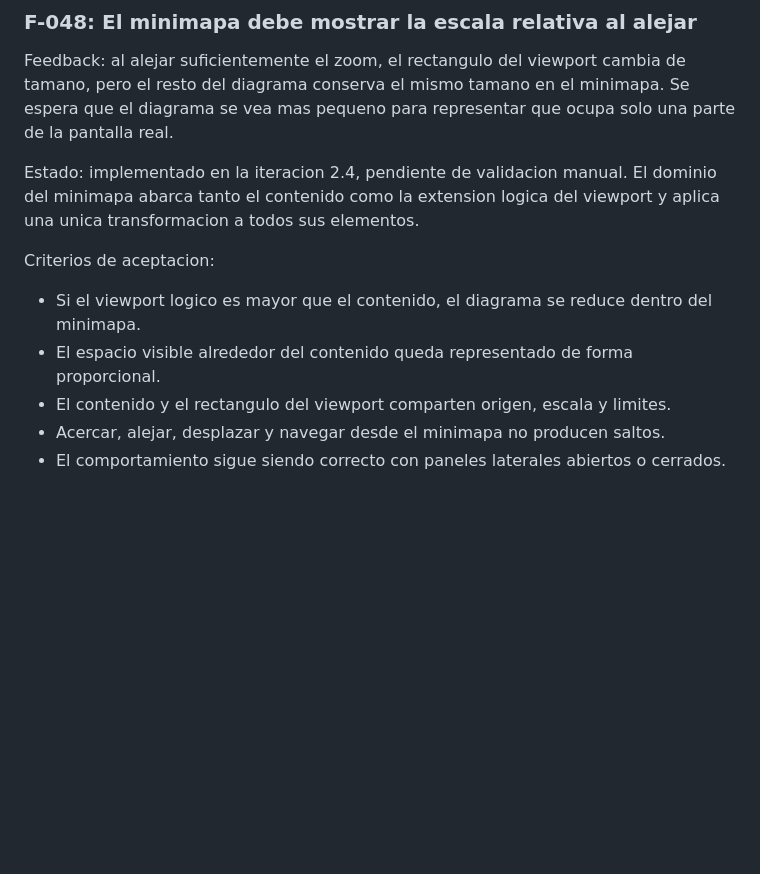
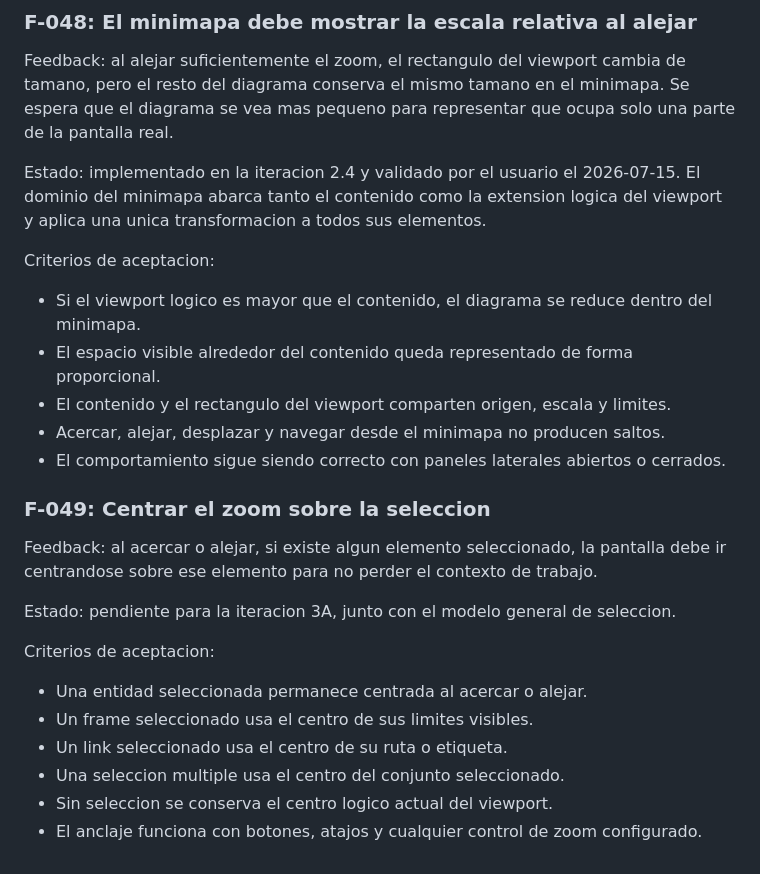
Before and after one commit to jax-101/ltp-workbench-codexxx, a Markdown page: outputs/Feedback-Log.md, the part around the change. Rendered like a GitHub page; blank space fills up the shorter version.

Commit message:
Validate iteration 2.4 and plan selection zoom

```diff
--- a/outputs/Feedback-Log.md
+++ b/outputs/Feedback-Log.md
@@ -491,7 +491,7 @@ Criterios de aceptacion:
 
 Feedback: al alejar suficientemente el zoom, el rectangulo del viewport cambia de tamano, pero el resto del diagrama conserva el mismo tamano en el minimapa. Se espera que el diagrama se vea mas pequeno para representar que ocupa solo una parte de la pantalla real.
 
-Estado: implementado en la iteracion 2.4, pendiente de validacion manual. El dominio del minimapa abarca tanto el contenido como la extension logica del viewport y aplica una unica transformacion a todos sus elementos.
+Estado: implementado en la iteracion 2.4 y validado por el usuario el 2026-07-15. El dominio del minimapa abarca tanto el contenido como la extension logica del viewport y aplica una unica transformacion a todos sus elementos.
 
 Criterios de aceptacion:
 
@@ -500,3 +500,18 @@ Criterios de aceptacion:
 - El contenido y el rectangulo del viewport comparten origen, escala y limites.
 - Acercar, alejar, desplazar y navegar desde el minimapa no producen saltos.
 - El comportamiento sigue siendo correcto con paneles laterales abiertos o cerrados.
+
+### F-049: Centrar el zoom sobre la seleccion
+
+Feedback: al acercar o alejar, si existe algun elemento seleccionado, la pantalla debe ir centrandose sobre ese elemento para no perder el contexto de trabajo.
+
+Estado: pendiente para la iteracion 3A, junto con el modelo general de seleccion.
+
+Criterios de aceptacion:
+
+- Una entidad seleccionada permanece centrada al acercar o alejar.
+- Un frame seleccionado usa el centro de sus limites visibles.
+- Un link seleccionado usa el centro de su ruta o etiqueta.
+- Una seleccion multiple usa el centro del conjunto seleccionado.
+- Sin seleccion se conserva el centro logico actual del viewport.
+- El anclaje funciona con botones, atajos y cualquier control de zoom configurado.
```
Also changed, not shown: outputs/Decision-Log.md (+6 -0 lines), outputs/Interface-Improvement-Plan.md (+3 -1 lines).
